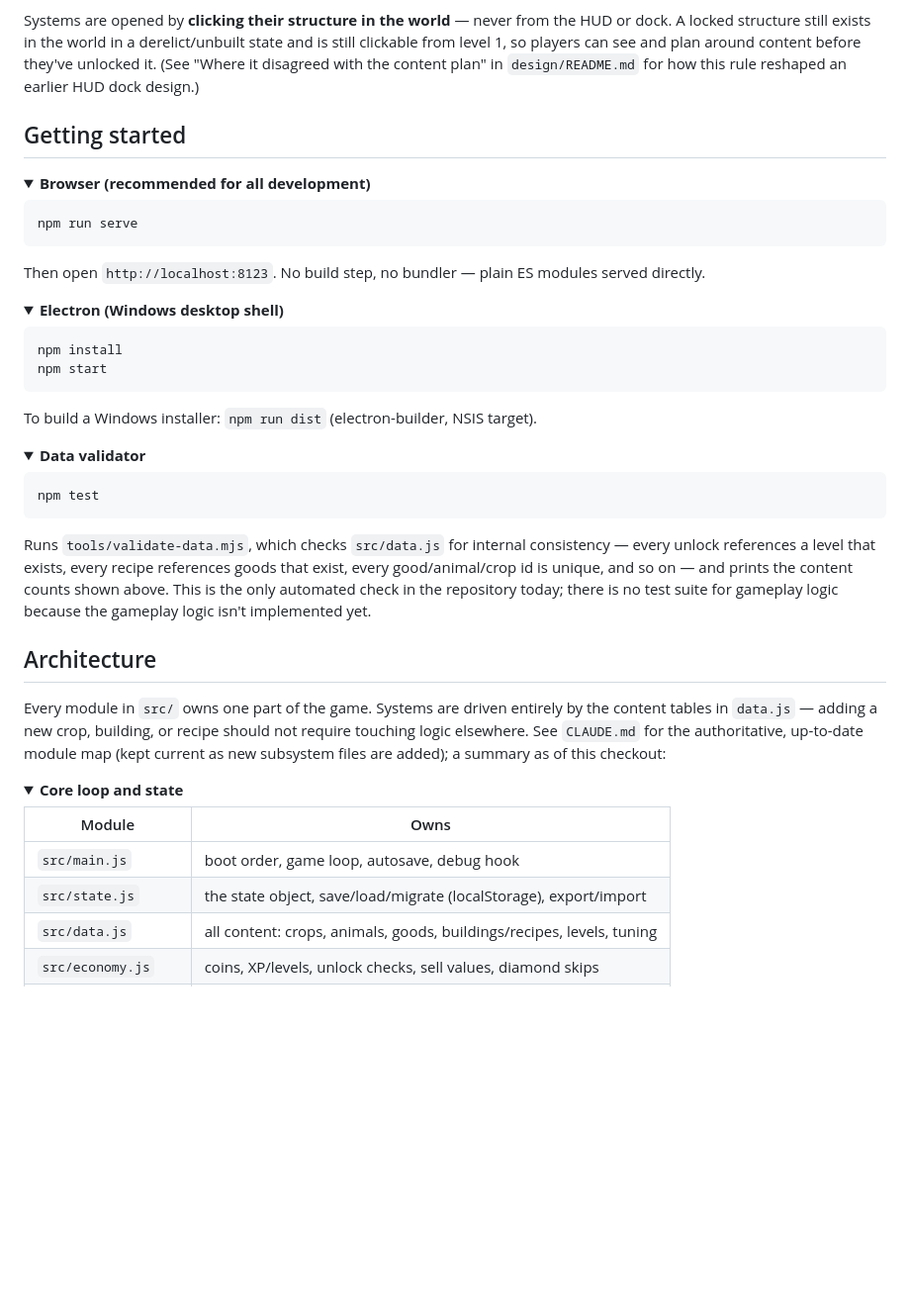
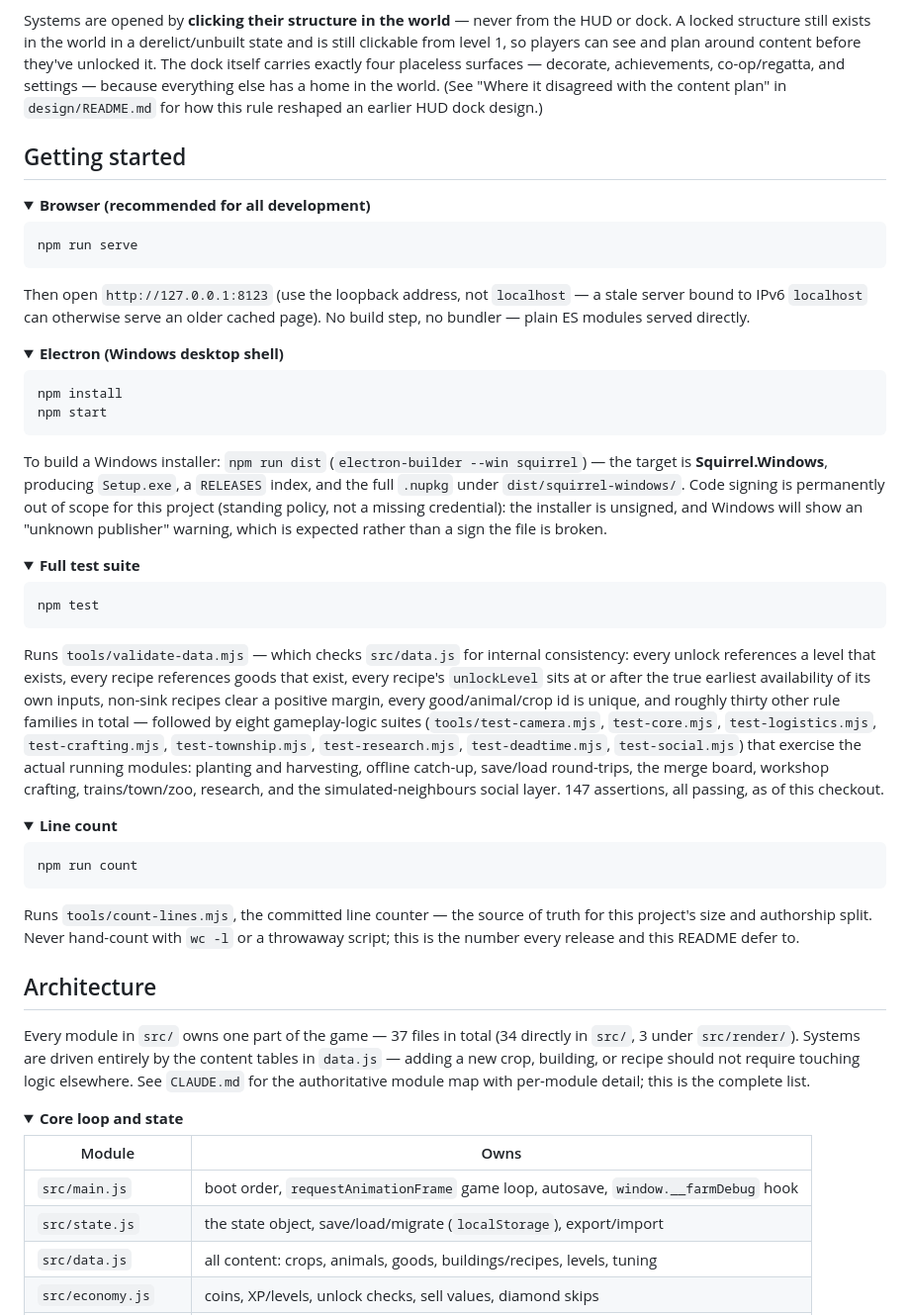
Before and after one commit to Ding-Ding-Projects/Farm-tycoon, a Markdown page: README.md, the part around one of its changes. Shown at 99% size. Rendered like a GitHub page; folded sections open; blank space fills up the shorter version.

````diff
--- a/README.md
+++ b/README.md
@@ -68,8 +85,10 @@ ever play its minigame, and offline progress is never penalized for skipping it.
 Systems are opened by **clicking their structure in the world** — never from the HUD or
 dock. A locked structure still exists in the world in a derelict/unbuilt state and is
 still clickable from level 1, so players can see and plan around content before they've
-unlocked it. (See "Where it disagreed with the content plan" in `design/README.md` for how
-this rule reshaped an earlier HUD dock design.)
+unlocked it. The dock itself carries exactly four placeless surfaces — decorate,
+achievements, co-op/regatta, and settings — because everything else has a home in the
+world. (See "Where it disagreed with the content plan" in `design/README.md` for how this
+rule reshaped an earlier HUD dock design.)
 
 ## Getting started
 
@@ -80,8 +99,9 @@ this rule reshaped an earlier HUD dock design.)
 npm run serve
 ```
 
-Then open `http://localhost:8123`. No build step, no bundler — plain ES modules served
-directly.
+Then open `http://127.0.0.1:8123` (use the loopback address, not `localhost` — a stale
+server bound to IPv6 `localhost` can otherwise serve an older cached page). No build step,
+no bundler — plain ES modules served directly.
 
 </details>
 
@@ -93,39 +113,63 @@ npm install
 npm start
 ```
 
-To build a Windows installer: `npm run dist` (electron-builder, NSIS target).
+To build a Windows installer: `npm run dist` (`electron-builder --win squirrel`) — the
+target is **Squirrel.Windows**, producing `Setup.exe`, a `RELEASES` index, and the full
+`.nupkg` under `dist/squirrel-windows/`. Code signing is permanently out of scope for this
+project (standing policy, not a missing credential): the installer is unsigned, and Windows
+will show an "unknown publisher" warning, which is expected rather than a sign the file is
+broken.
 
 </details>
 
 <details>
-<summary><strong>Data validator</strong></summary>
+<summary><strong>Full test suite</strong></summary>
 
 ```
 npm test
 ```
 
-Runs `tools/validate-data.mjs`, which checks `src/data.js` for internal consistency —
+Runs `tools/validate-data.mjs` — which checks `src/data.js` for internal consistency:
 every unlock references a level that exists, every recipe references goods that exist,
-every good/animal/crop id is unique, and so on — and prints the content counts shown
-above. This is the only automated check in the repository today; there is no test suite
-for gameplay logic because the gameplay logic isn't implemented yet.
+every recipe's `unlockLevel` sits at or after the true earliest availability of its own
+inputs, non-sink recipes clear a positive margin, every good/animal/crop id is unique, and
+roughly thirty other rule families in total — followed by eight gameplay-logic suites
+(`tools/test-camera.mjs`, `test-core.mjs`, `test-logistics.mjs`, `test-crafting.mjs`,
+`test-township.mjs`, `test-research.mjs`, `test-deadtime.mjs`, `test-social.mjs`) that
+exercise the actual running modules: planting and harvesting, offline catch-up, save/load
+round-trips, the merge board, workshop crafting, trains/town/zoo, research, and the
+simulated-neighbours social layer. 147 assertions, all passing, as of this checkout.
+
+</details>
+
+<details>
+<summary><strong>Line count</strong></summary>
+
+```
+npm run count
+```
+
+Runs `tools/count-lines.mjs`, the committed line counter — the source of truth for this
+project's size and authorship split. Never hand-count with `wc -l` or a throwaway script;
+this is the number every release and this README defer to.
 
 </details>
 
 ## Architecture
 
-Every module in `src/` owns one part of the game. Systems are driven entirely by the
-content tables in `data.js` — adding a new crop, building, or recipe should not require
-touching logic elsewhere. See `CLAUDE.md` for the authoritative, up-to-date module map
-(kept current as new subsystem files are added); a summary as of this checkout:
+Every module in `src/` owns one part of the game — 37 files in total (34 directly in
+`src/`, 3 under `src/render/`). Systems are driven entirely by the content tables in
+`data.js` — adding a new crop, building, or recipe should not require touching logic
+elsewhere. See `CLAUDE.md` for the authoritative module map with per-module detail; this is
+the complete list.
 
 <details>
 <summary><strong>Core loop and state</strong></summary>
 
 | Module | Owns |
 |---|---|
-| `src/main.js` | boot order, game loop, autosave, debug hook |
-| `src/state.js` | the state object, save/load/migrate (localStorage), export/import |
+| `src/main.js` | boot order, `requestAnimationFrame` game loop, autosave, `window.__farmDebug` hook |
+| `src/state.js` | the state object, save/load/migrate (`localStorage`), export/import |
 | `src/data.js` | all content: crops, animals, goods, buildings/recipes, levels, tuning |
 | `src/economy.js` | coins, XP/levels, unlock checks, sell values, diamond skips |
 | `src/farm.js` | grid, placement/footprints, expansion zones |
````
Also changed, not shown: other parts of README.md (+85 -53 lines).
